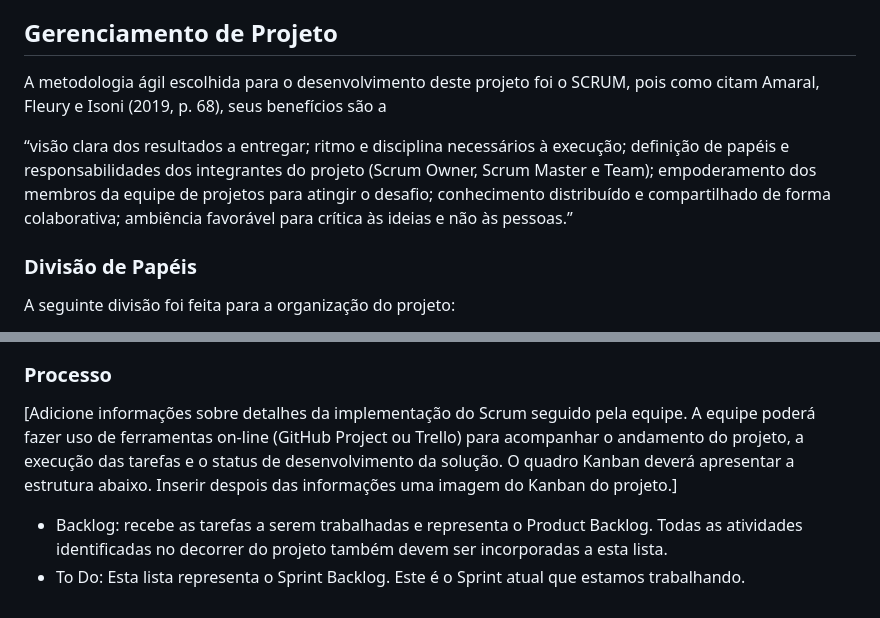
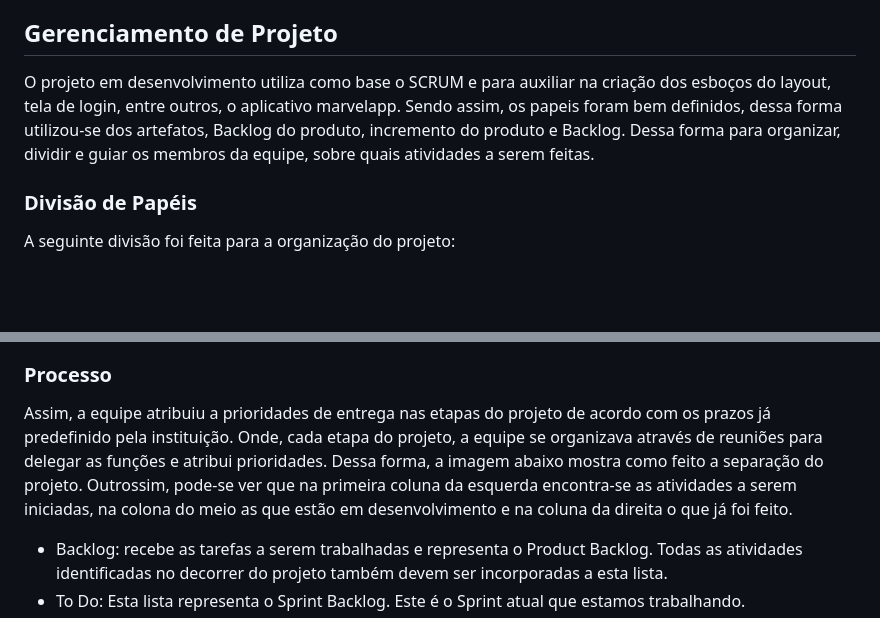
Before and after one commit to ICEI-PUC-Minas-PMV-ADS/pmv-ads-2023-2-e1-proj-web-t11-pmv-ads-2023-2-e1-proj-spotgrade, a Markdown page: documentos/03-Metodologia.md, 2 parts joined by grey strips. Drawn GitHub-style; blank space fills up the shorter version.

```diff
--- a/documentos/03-Metodologia.md
+++ b/documentos/03-Metodologia.md
@@ -5,9 +5,7 @@ A meotodologia ágil foi a escolha para esse projeto, SCRUM, que visa uma, “vi
 
 
 ## Gerenciamento de Projeto
-A metodologia ágil escolhida para o desenvolvimento deste projeto foi o SCRUM, pois como citam Amaral, Fleury e Isoni (2019, p. 68), seus benefícios são a
-
-“visão clara dos resultados a entregar; ritmo e disciplina necessários à execução; definição de papéis e responsabilidades dos integrantes do projeto (Scrum Owner, Scrum Master e Team); empoderamento dos membros da equipe de projetos para atingir o desafio; conhecimento distribuído e compartilhado de forma colaborativa; ambiência favorável para crítica às ideias e não às pessoas.”
+O projeto em desenvolvimento utiliza como base o SCRUM e para auxiliar na criação dos esboços do layout, tela de login, entre outros, o aplicativo marvelapp. Sendo assim, os papeis foram bem definidos, dessa forma utilizou-se dos artefatos, Backlog do produto, incremento do produto e Backlog. Dessa forma para organizar, dividir e guiar os membros da equipe, sobre quais atividades a serem feitas.
 
 ### Divisão de Papéis
 
@@ -20,7 +17,9 @@ A seguinte divisão foi feita para a organização do projeto:
 
 ### Processo
 
-[Adicione informações sobre detalhes da implementação do Scrum seguido pela equipe. A equipe poderá fazer uso de ferramentas on-line (GitHub Project ou Trello) para acompanhar o andamento do projeto, a execução das tarefas e o status de desenvolvimento da solução. O quadro Kanban deverá apresentar a estrutura abaixo. Inserir despois das informações uma imagem do Kanban do projeto.]
+Assim, a equipe atribuiu a prioridades de entrega nas etapas do projeto de acordo com os prazos já predefinido pela instituição. Onde, cada etapa do projeto, a equipe se organizava através de reuniões para delegar as funções e atribui prioridades.
+Dessa forma, a imagem abaixo mostra como feito a separação do projeto. Outrossim, pode-se ver que na primeira coluna da esquerda encontra-se as atividades a serem iniciadas, na colona do meio as que estão em desenvolvimento e na coluna da direita o que já foi feito.
+
 - Backlog: recebe as tarefas a serem trabalhadas e representa o Product Backlog. Todas as atividades identificadas no decorrer do projeto também devem ser incorporadas a esta lista.
 - To Do: Esta lista representa o Sprint Backlog. Este é o Sprint atual que estamos trabalhando.
 - Doing: Quando uma tarefa tiver sido iniciada, ela é movida para cá.
```
Also changed, not shown: other parts of documentos/03-Metodologia.md (+3 -1 lines).
